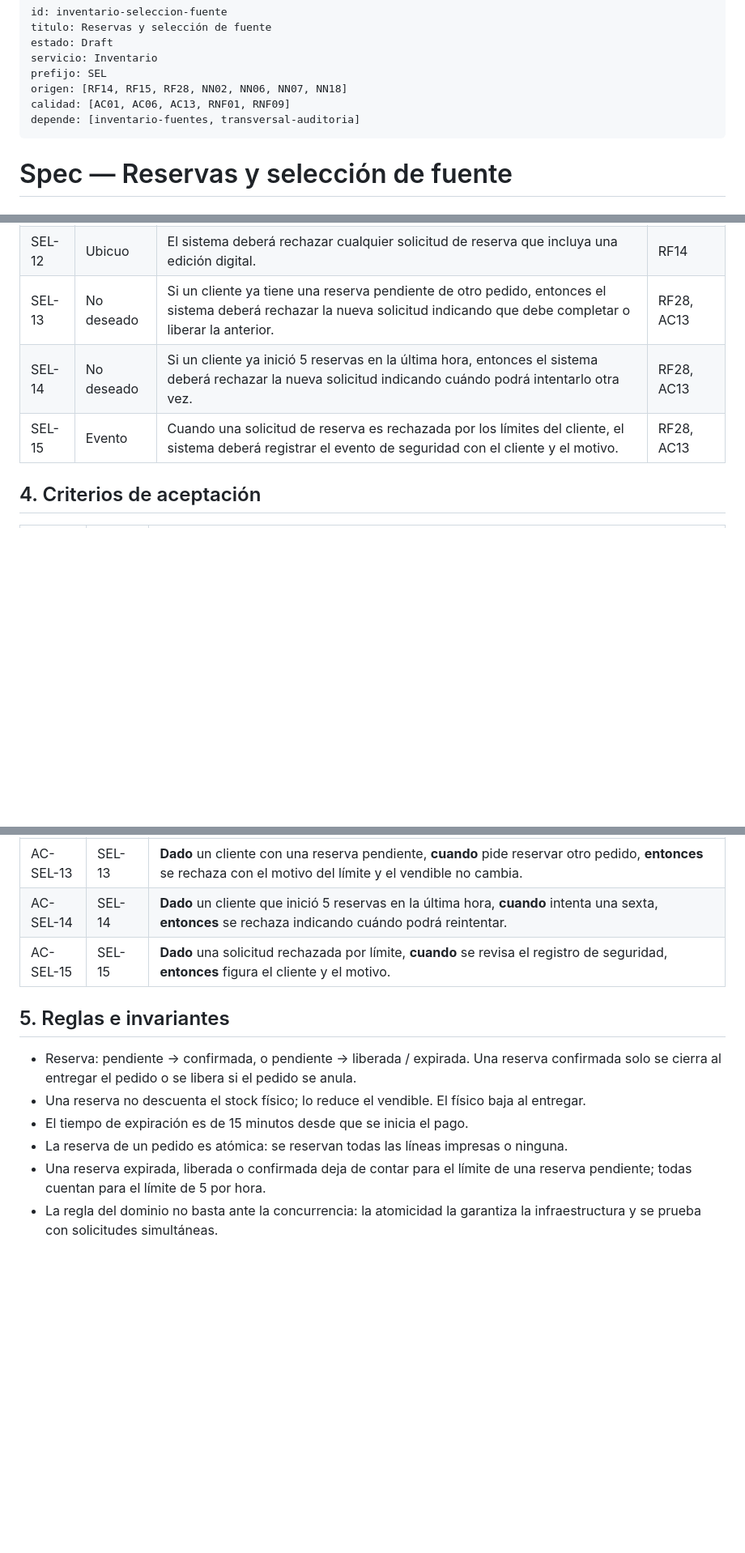
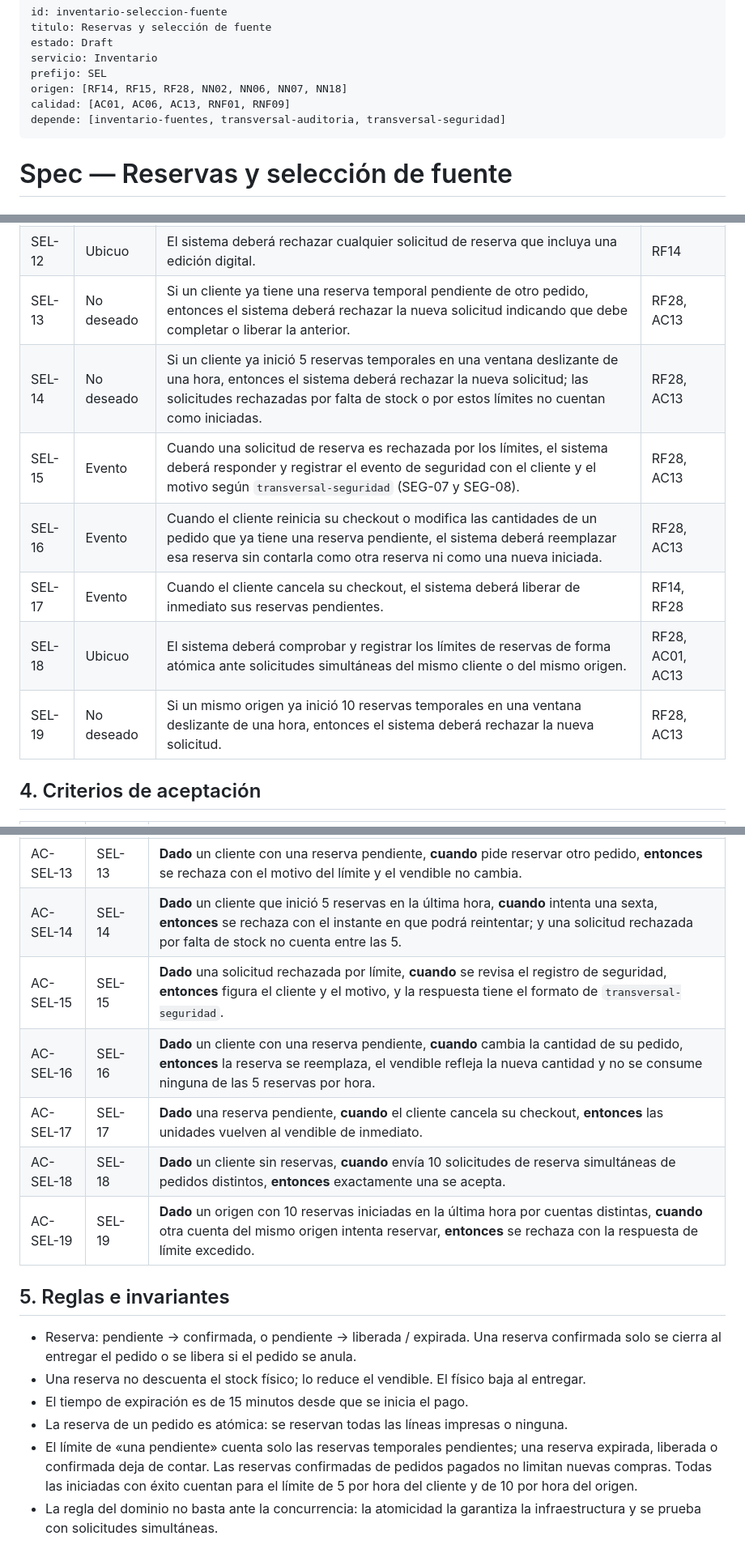
Before and after one commit to P35C4D0R4B1050/BabelHub, a Markdown page: specs/inventario-seleccion-fuente/spec.md, 3 parts joined by grey strips. Shown at 81% size. Rendered like a GitHub page; blank space fills up the shorter version.

Commit message:
docs: refine reservation, checkout and download specs after audit
Co-Authored-By: Claude Sonnet 5.5 <noreply@anthropic.com>

```diff
--- a/specs/inventario-seleccion-fuente/spec.md
+++ b/specs/inventario-seleccion-fuente/spec.md
@@ -6,7 +6,7 @@ servicio: Inventario
 prefijo: SEL
 origen: [RF14, RF15, RF28, NN02, NN06, NN07, NN18]
 calidad: [AC01, AC06, AC13, RNF01, RNF09]
-depende: [inventario-fuentes, transversal-auditoria]
+depende: [inventario-fuentes, transversal-auditoria, transversal-seguridad]
 ---
 
 # Spec — Reservas y selección de fuente
@@ -40,9 +40,13 @@ Evitar la sobreventa. Antes de cobrar, el E-commerce pide reservar los impresos;
 | SEL-10 | Opcional | Donde se defina otra regla de selección de fuente, el sistema deberá permitir sustituirla sin cambiar el contrato de reservas ni al E-commerce. | RNF09, AC06 |
 | SEL-11 | Evento | Cuando la sucursal marca como entregado un pedido de recojo, el sistema deberá descontar el stock físico de la reserva confirmada y cerrarla. | RF14 |
 | SEL-12 | Ubicuo | El sistema deberá rechazar cualquier solicitud de reserva que incluya una edición digital. | RF14 |
-| SEL-13 | No deseado | Si un cliente ya tiene una reserva pendiente de otro pedido, entonces el sistema deberá rechazar la nueva solicitud indicando que debe completar o liberar la anterior. | RF28, AC13 |
-| SEL-14 | No deseado | Si un cliente ya inició 5 reservas en la última hora, entonces el sistema deberá rechazar la nueva solicitud indicando cuándo podrá intentarlo otra vez. | RF28, AC13 |
-| SEL-15 | Evento | Cuando una solicitud de reserva es rechazada por los límites del cliente, el sistema deberá registrar el evento de seguridad con el cliente y el motivo. | RF28, AC13 |
+| SEL-13 | No deseado | Si un cliente ya tiene una reserva temporal pendiente de otro pedido, entonces el sistema deberá rechazar la nueva solicitud indicando que debe completar o liberar la anterior. | RF28, AC13 |
+| SEL-14 | No deseado | Si un cliente ya inició 5 reservas temporales en una ventana deslizante de una hora, entonces el sistema deberá rechazar la nueva solicitud; las solicitudes rechazadas por falta de stock o por estos límites no cuentan como iniciadas. | RF28, AC13 |
+| SEL-15 | Evento | Cuando una solicitud de reserva es rechazada por los límites, el sistema deberá responder y registrar el evento de seguridad con el cliente y el motivo según `transversal-seguridad` (SEG-07 y SEG-08). | RF28, AC13 |
+| SEL-16 | Evento | Cuando el cliente reinicia su checkout o modifica las cantidades de un pedido que ya tiene una reserva pendiente, el sistema deberá reemplazar esa reserva sin contarla como otra reserva ni como una nueva iniciada. | RF28, AC13 |
+| SEL-17 | Evento | Cuando el cliente cancela su checkout, el sistema deberá liberar de inmediato sus reservas pendientes. | RF14, RF28 |
+| SEL-18 | Ubicuo | El sistema deberá comprobar y registrar los límites de reservas de forma atómica ante solicitudes simultáneas del mismo cliente o del mismo origen. | RF28, AC01, AC13 |
+| SEL-19 | No deseado | Si un mismo origen ya inició 10 reservas temporales en una ventana deslizante de una hora, entonces el sistema deberá rechazar la nueva solicitud. | RF28, AC13 |
 
 ## 4. Criterios de aceptación
 
@@ -61,8 +65,12 @@ Evitar la sobreventa. Antes de cobrar, el E-commerce pide reservar los impresos;
 | AC-SEL-11 | SEL-11 | **Dado** una reserva confirmada de 1 unidad con físico 9, **cuando** la sucursal entrega el pedido, **entonces** el físico pasa a 8 y la reserva queda cerrada. |
 | AC-SEL-12 | SEL-12 | **Dado** una solicitud de reserva con una edición digital, **cuando** se envía, **entonces** se rechaza indicando que los libros digitales no se reservan. |
 | AC-SEL-13 | SEL-13 | **Dado** un cliente con una reserva pendiente, **cuando** pide reservar otro pedido, **entonces** se rechaza con el motivo del límite y el vendible no cambia. |
-| AC-SEL-14 | SEL-14 | **Dado** un cliente que inició 5 reservas en la última hora, **cuando** intenta una sexta, **entonces** se rechaza indicando cuándo podrá reintentar. |
-| AC-SEL-15 | SEL-15 | **Dado** una solicitud rechazada por límite, **cuando** se revisa el registro de seguridad, **entonces** figura el cliente y el motivo. |
+| AC-SEL-14 | SEL-14 | **Dado** un cliente que inició 5 reservas en la última hora, **cuando** intenta una sexta, **entonces** se rechaza con el instante en que podrá reintentar; y una solicitud rechazada por falta de stock no cuenta entre las 5. |
+| AC-SEL-15 | SEL-15 | **Dado** una solicitud rechazada por límite, **cuando** se revisa el registro de seguridad, **entonces** figura el cliente y el motivo, y la respuesta tiene el formato de `transversal-seguridad`. |
+| AC-SEL-16 | SEL-16 | **Dado** un cliente con una reserva pendiente, **cuando** cambia la cantidad de su pedido, **entonces** la reserva se reemplaza, el vendible refleja la nueva cantidad y no se consume ninguna de las 5 reservas por hora. |
+| AC-SEL-17 | SEL-17 | **Dado** una reserva pendiente, **cuando** el cliente cancela su checkout, **entonces** las unidades vuelven al vendible de inmediato. |
+| AC-SEL-18 | SEL-18 | **Dado** un cliente sin reservas, **cuando** envía 10 solicitudes de reserva simultáneas de pedidos distintos, **entonces** exactamente una se acepta. |
+| AC-SEL-19 | SEL-19 | **Dado** un origen con 10 reservas iniciadas en la última hora por cuentas distintas, **cuando** otra cuenta del mismo origen intenta reservar, **entonces** se rechaza con la respuesta de límite excedido. |
 
 ## 5. Reglas e invariantes
 
@@ -70,7 +78,7 @@ Evitar la sobreventa. Antes de cobrar, el E-commerce pide reservar los impresos;
 - Una reserva no descuenta el stock físico; lo reduce el vendible. El físico baja al entregar.
 - El tiempo de expiración es de 15 minutos desde que se inicia el pago.
 - La reserva de un pedido es atómica: se reservan todas las líneas impresas o ninguna.
-- Una reserva expirada, liberada o confirmada deja de contar para el límite de una reserva pendiente; todas cuentan para el límite de 5 por hora.
+- El límite de «una pendiente» cuenta solo las reservas temporales pendientes; una reserva expirada, liberada o confirmada deja de contar. Las reservas confirmadas de pedidos pagados no limitan nuevas compras. Todas las iniciadas con éxito cuentan para el límite de 5 por hora del cliente y de 10 por hora del origen.
 - La regla del dominio no basta ante la concurrencia: la atomicidad la garantiza la infraestructura y se prueba con solicitudes simultáneas.
 
 ## 6. Casos límite y errores
```
Also changed, not shown: other parts of specs/inventario-seleccion-fuente/spec.md (+1 -1 lines), specs/ecommerce-biblioteca-digital/spec.md (+22 -17 lines), specs/ecommerce-carrito-checkout/spec.md (+12 -5 lines).
